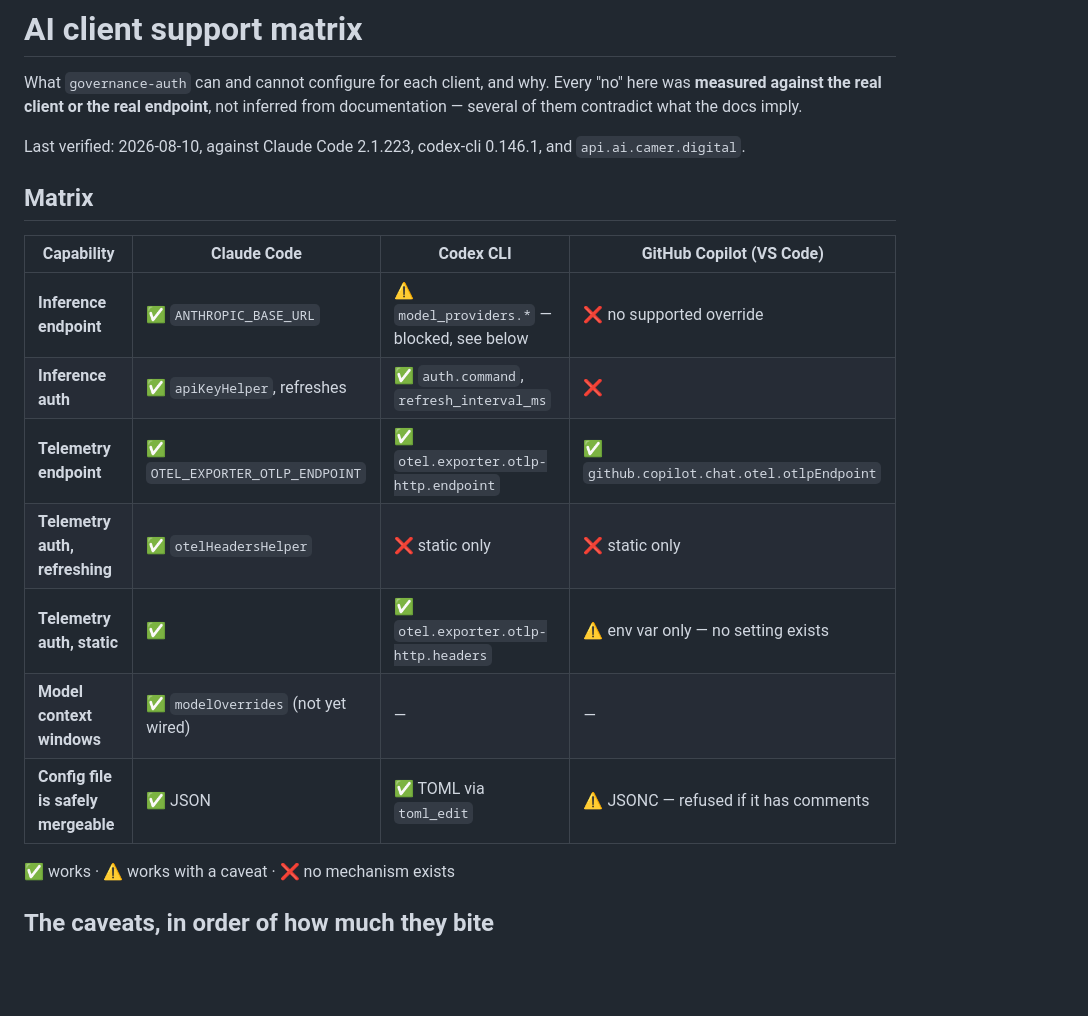
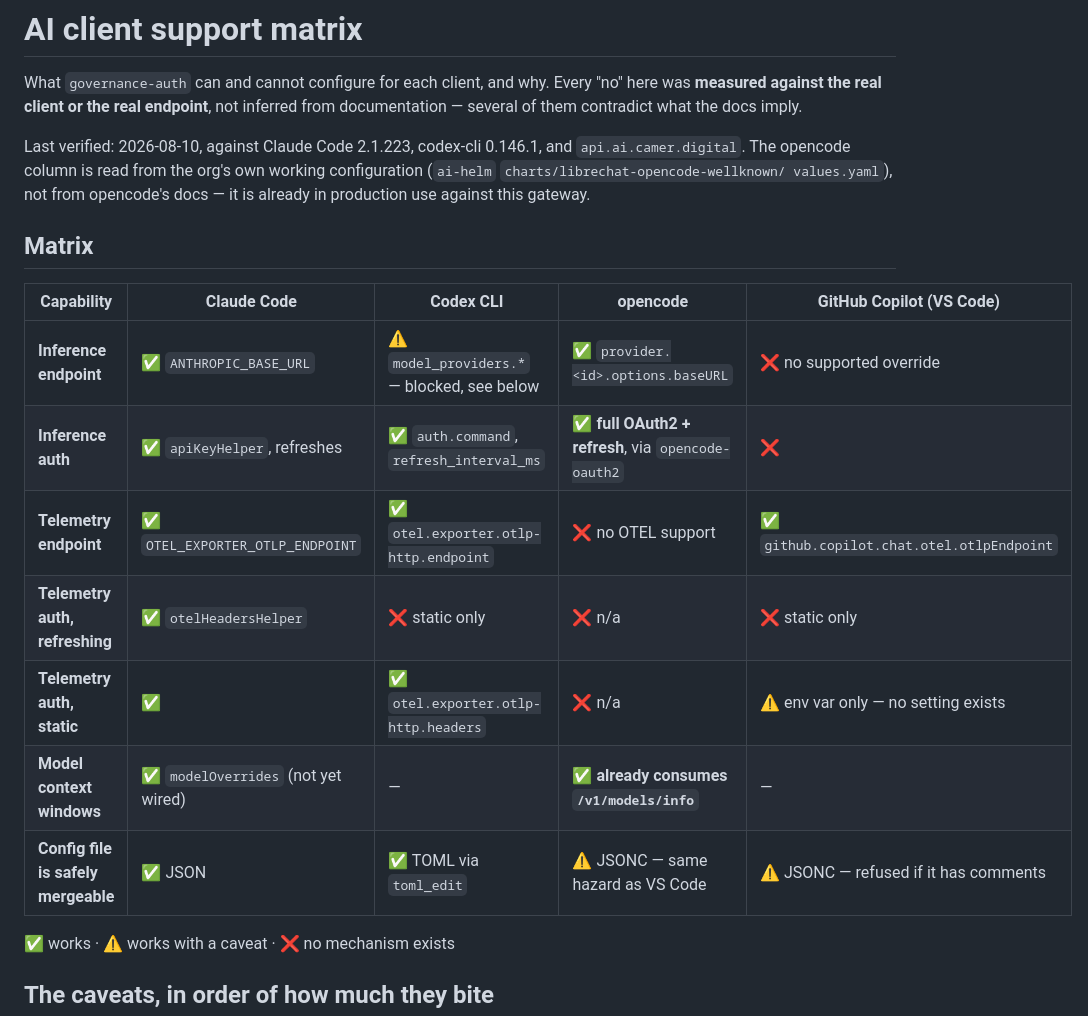
Before and after one commit to ADORSYS-GIS/lightbridge-governance, a Markdown page: docs/integrations/ai-client-support-matrix.md, the part around one of its changes. GitHub-like rendering; blank space fills up the shorter version.

```diff
--- a/docs/integrations/ai-client-support-matrix.md
+++ b/docs/integrations/ai-client-support-matrix.md
@@ -6,19 +6,22 @@ endpoint**, not inferred from documentation — several of them contradict what
 the docs imply.
 
 Last verified: 2026-08-10, against Claude Code 2.1.223, codex-cli 0.146.1,
-and `api.ai.camer.digital`.
+and `api.ai.camer.digital`. The opencode column is read from the org's own
+working configuration (`ai-helm` `charts/librechat-opencode-wellknown/
+values.yaml`), not from opencode's docs — it is already in production use
+against this gateway.
 
 ## Matrix
 
-| Capability | Claude Code | Codex CLI | GitHub Copilot (VS Code) |
-|---|---|---|---|
-| **Inference endpoint** | ✅ `ANTHROPIC_BASE_URL` | ⚠️ `model_providers.*` — blocked, see below | ❌ no supported override |
-| **Inference auth** | ✅ `apiKeyHelper`, refreshes | ✅ `auth.command`, `refresh_interval_ms` | ❌ |
-| **Telemetry endpoint** | ✅ `OTEL_EXPORTER_OTLP_ENDPOINT` | ✅ `otel.exporter.otlp-http.endpoint` | ✅ `github.copilot.chat.otel.otlpEndpoint` |
-| **Telemetry auth, refreshing** | ✅ `otelHeadersHelper` | ❌ static only | ❌ static only |
-| **Telemetry auth, static** | ✅ | ✅ `otel.exporter.otlp-http.headers` | ⚠️ env var only — no setting exists |
-| **Model context windows** | ✅ `modelOverrides` (not yet wired) | — | — |
-| **Config file is safely mergeable** | ✅ JSON | ✅ TOML via `toml_edit` | ⚠️ JSONC — refused if it has comments |
+| Capability | Claude Code | Codex CLI | opencode | GitHub Copilot (VS Code) |
+|---|---|---|---|---|
+| **Inference endpoint** | ✅ `ANTHROPIC_BASE_URL` | ⚠️ `model_providers.*` — blocked, see below | ✅ `provider.<id>.options.baseURL` | ❌ no supported override |
+| **Inference auth** | ✅ `apiKeyHelper`, refreshes | ✅ `auth.command`, `refresh_interval_ms` | ✅ **full OAuth2 + refresh**, via `opencode-oauth2` | ❌ |
+| **Telemetry endpoint** | ✅ `OTEL_EXPORTER_OTLP_ENDPOINT` | ✅ `otel.exporter.otlp-http.endpoint` | ❌ no OTEL support | ✅ `github.copilot.chat.otel.otlpEndpoint` |
+| **Telemetry auth, refreshing** | ✅ `otelHeadersHelper` | ❌ static only | ❌ n/a | ❌ static only |
+| **Telemetry auth, static** | ✅ | ✅ `otel.exporter.otlp-http.headers` | ❌ n/a | ⚠️ env var only — no setting exists |
+| **Model context windows** | ✅ `modelOverrides` (not yet wired) | — | ✅ **already consumes `/v1/models/info`** | — |
+| **Config file is safely mergeable** | ✅ JSON | ✅ TOML via `toml_edit` | ⚠️ JSONC — same hazard as VS Code | ⚠️ JSONC — refused if it has comments |
 
 ✅ works · ⚠️ works with a caveat · ❌ no mechanism exists
 
```
Also changed, not shown: other parts of docs/integrations/ai-client-support-matrix.md (+48 -0 lines).
